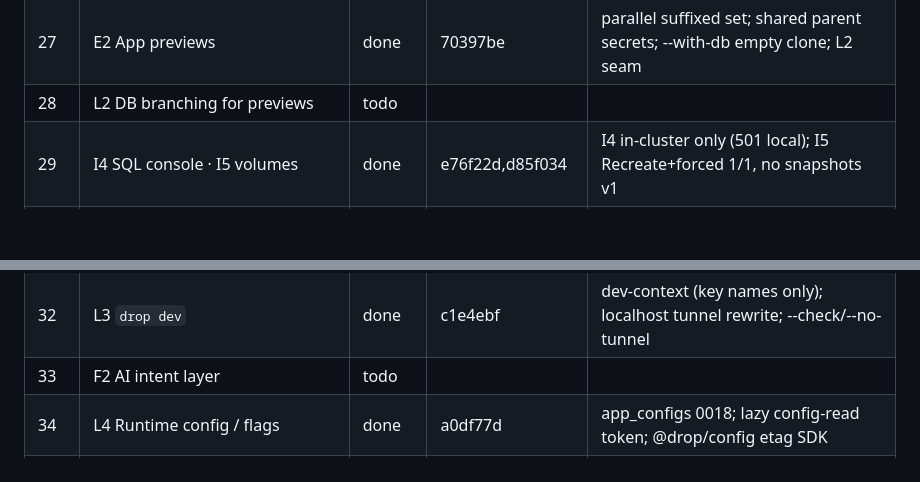
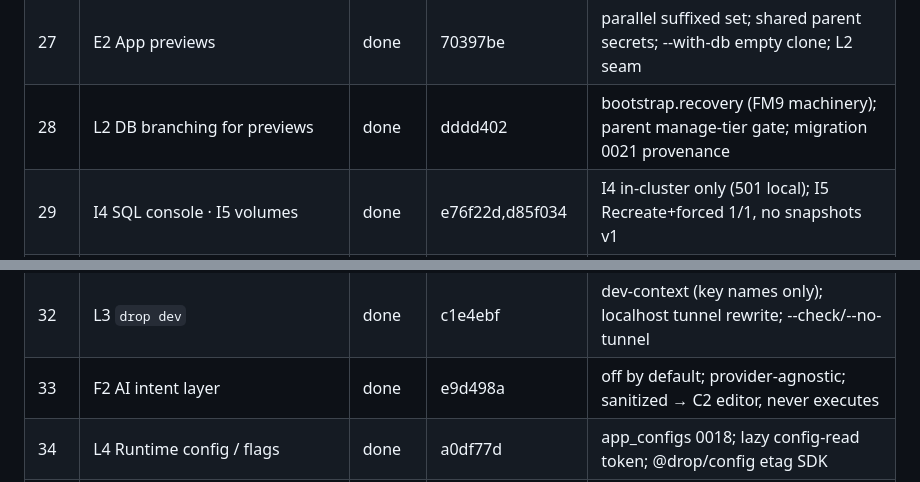
Before and after one commit to abhirathore2006/drop, a Markdown page: Plan-v5-progress.md, 2 parts joined by grey strips. Rendered like a GitHub page; blank space fills up the shorter version.

Commit message:
chore: mark F2 + L2 done in tracker
Co-Authored-By: Claude Opus 4.8 <noreply@anthropic.com>

```diff
--- a/Plan-v5-progress.md
+++ b/Plan-v5-progress.md
@@ -47,13 +47,13 @@ Status: `todo` · `in-progress` · `done` (committed, tests green) · `deferred`
 | 25 | M4 Data-heavy views | done | 33df150 | uPlot lazy chunk; SVG list sparklines; SSE stream; Table keyset+virtualize |
 | 26 | H3 App→app edges | done | e8112dc | plain env <KEY>_URL; scale-to-zero → public host wake; mutual refs = cycle |
 | 27 | E2 App previews | done | 70397be | parallel suffixed set; shared parent secrets; --with-db empty clone; L2 seam |
-| 28 | L2 DB branching for previews | todo | | |
+| 28 | L2 DB branching for previews | done | dddd402 | bootstrap.recovery (FM9 machinery); parent manage-tier gate; migration 0021 provenance |
 | 29 | I4 SQL console · I5 volumes | done | e76f22d,d85f034 | I4 in-cluster only (501 local); I5 Recreate+forced 1/1, no snapshots v1 |
 | 29b | M3 Streaming surfaces | done | 421b9d2,bc5b168 | xterm lazy chunk; per-response CSP style nonce; verified live in Chrome |
 | 30 | D2 Template upstream diff | done | fe43017 | pure three-way diff; conflict take-upstream/keep-local; canvas diff badges |
 | 31 | E3 Environments | done | af19ef2 | single-dash env naming; per-env var overlay; promote bakes image; default-env compat |
 | 32 | L3 `drop dev` | done | c1e4ebf | dev-context (key names only); localhost tunnel rewrite; --check/--no-tunnel |
-| 33 | F2 AI intent layer | todo | | |
+| 33 | F2 AI intent layer | done | e9d498a | off by default; provider-agnostic; sanitized → C2 editor, never executes |
 | 34 | L4 Runtime config / flags | done | a0df77d | app_configs 0018; lazy config-read token; @drop/config etag SDK |
 | 35 | G3 Alerting / notifications | done | ea22630 | events 0017; dedup incidents; org webhooks (Slack adapter); /v1/me badge |
 | 36 | L5 OpenAPI + typed client | todo | | |
```
